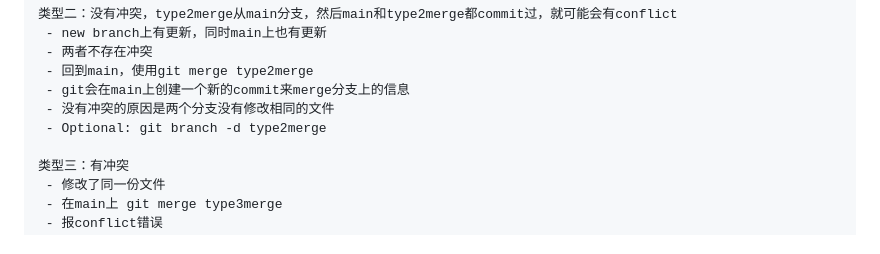
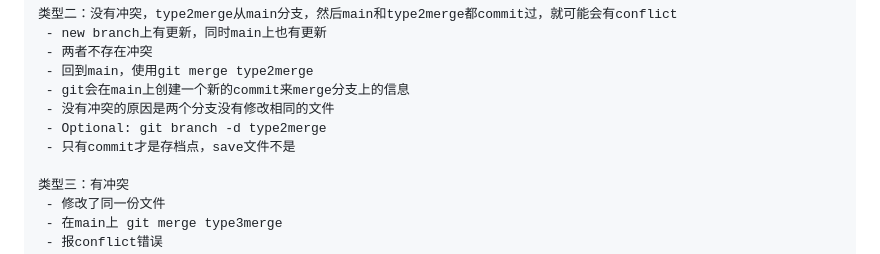
Before and after one commit to jssonx/quick-reference, a Markdown page: git/git.md, the part around the change. GitHub-like rendering.

Commit message:
git: add some notes

```diff
--- a/git/git.md
+++ b/git/git.md
@@ -98,6 +98,7 @@ please on feature/debug branch
  - git会在main上创建一个新的commit来merge分支上的信息
  - 没有冲突的原因是两个分支没有修改相同的文件
  - Optional: git branch -d type2merge
+ - 只有commit才是存档点，save文件不是
 
 类型三：有冲突
  - 修改了同一份文件
```
